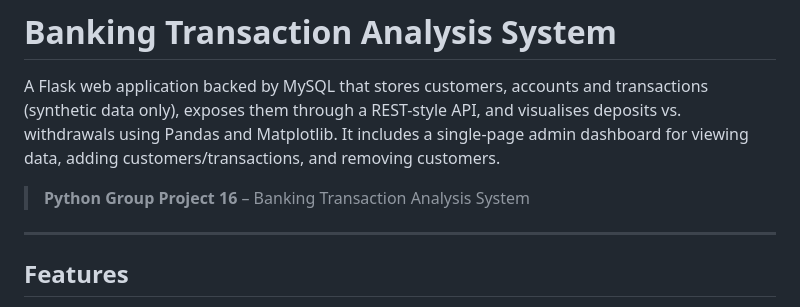
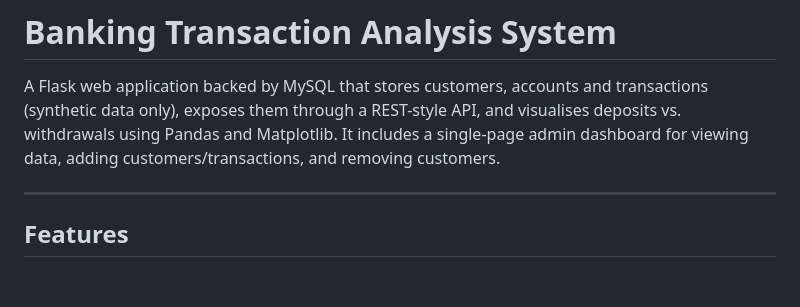
Before and after one commit to GireeshwaraReddyPoola/Banking_transaction_analysis_system, a Markdown page: README.md, the part around the change. Drawn GitHub-style; blank space fills up the shorter version.

```diff
--- a/README.md
+++ b/README.md
@@ -2,7 +2,7 @@
 
 A Flask web application backed by MySQL that stores customers, accounts and transactions (synthetic data only), exposes them through a REST-style API, and visualises deposits vs. withdrawals using Pandas and Matplotlib. It includes a single-page admin dashboard for viewing data, adding customers/transactions, and removing customers.
 
-> **Python Group Project 16** – Banking Transaction Analysis System
+>
 
 ---
 
```
